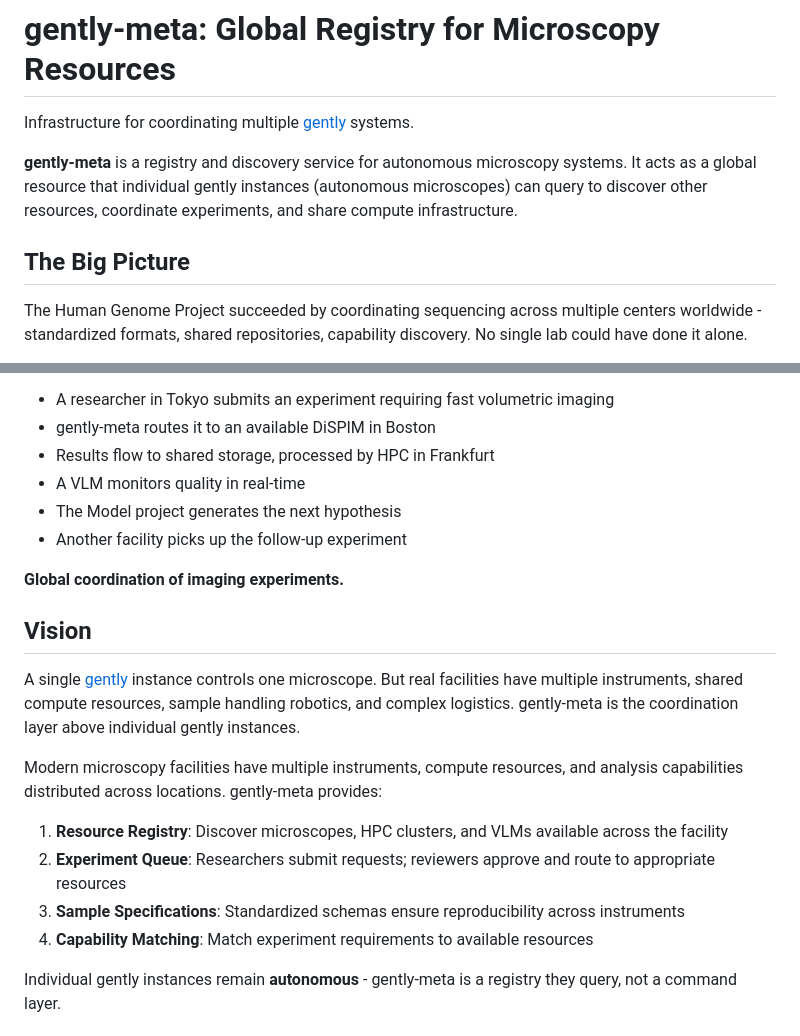
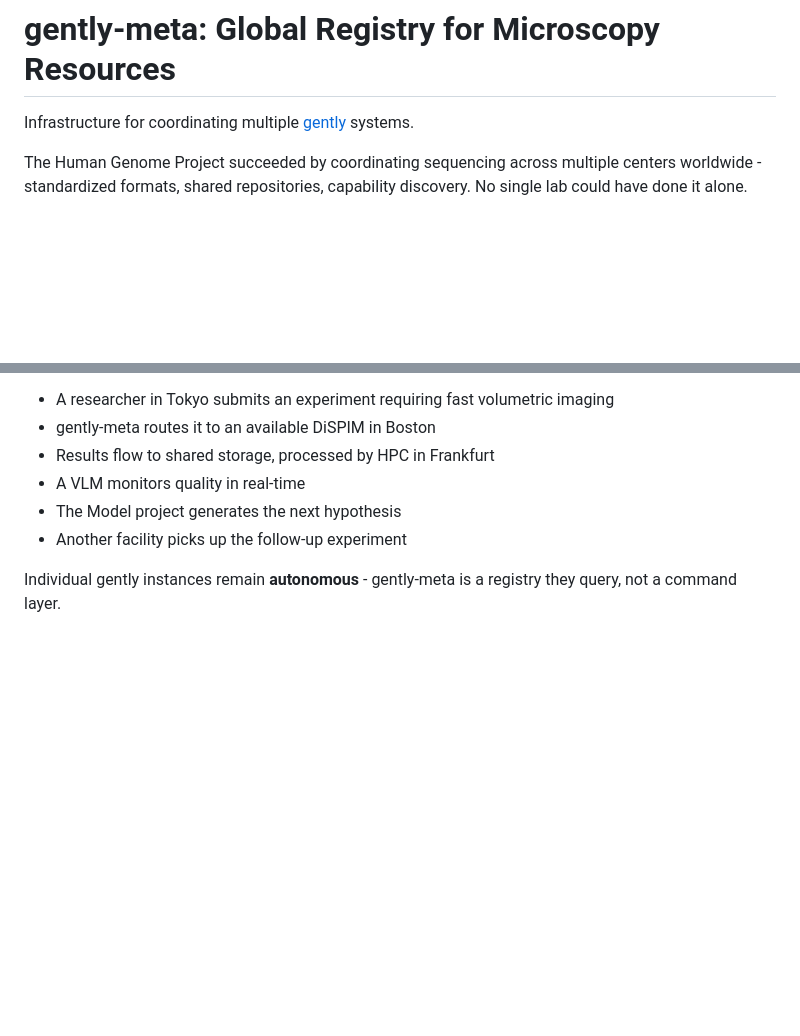
Before and after one commit to pskeshu/gently-meta, a Markdown page: README.md, 2 parts joined by grey strips. Drawn GitHub-style; blank space fills up the shorter version.

```diff
--- a/README.md
+++ b/README.md
@@ -1,10 +1,6 @@
 # gently-meta: Global Registry for Microscopy Resources
 
 Infrastructure for coordinating multiple [gently](https://github.com/pskeshu/gently) systems.
-
-**gently-meta** is a registry and discovery service for autonomous microscopy systems. It acts as a global resource that individual gently instances (autonomous microscopes) can query to discover other resources, coordinate experiments, and share compute infrastructure.
-
-## The Big Picture
 
 The Human Genome Project succeeded by coordinating sequencing across multiple centers worldwide - standardized formats, shared repositories, capability discovery. No single lab could have done it alone.
 
@@ -17,19 +13,6 @@ Imagine:
 - A VLM monitors quality in real-time
 - The Model project generates the next hypothesis
 - Another facility picks up the follow-up experiment
-
-**Global coordination of imaging experiments.**
-
-## Vision
-
-A single [gently](https://github.com/pskeshu/gently) instance controls one microscope. But real facilities have multiple instruments, shared compute resources, sample handling robotics, and complex logistics. gently-meta is the coordination layer above individual gently instances.
-
-Modern microscopy facilities have multiple instruments, compute resources, and analysis capabilities distributed across locations. gently-meta provides:
-
-1. **Resource Registry**: Discover microscopes, HPC clusters, and VLMs available across the facility
-2. **Experiment Queue**: Researchers submit requests; reviewers approve and route to appropriate resources
-3. **Sample Specifications**: Standardized schemas ensure reproducibility across instruments
-4. **Capability Matching**: Match experiment requirements to available resources
 
 Individual gently instances remain **autonomous** - gently-meta is a registry they query, not a command layer.
 
```
Also changed, not shown: other parts of README.md (+2 -42 lines).
